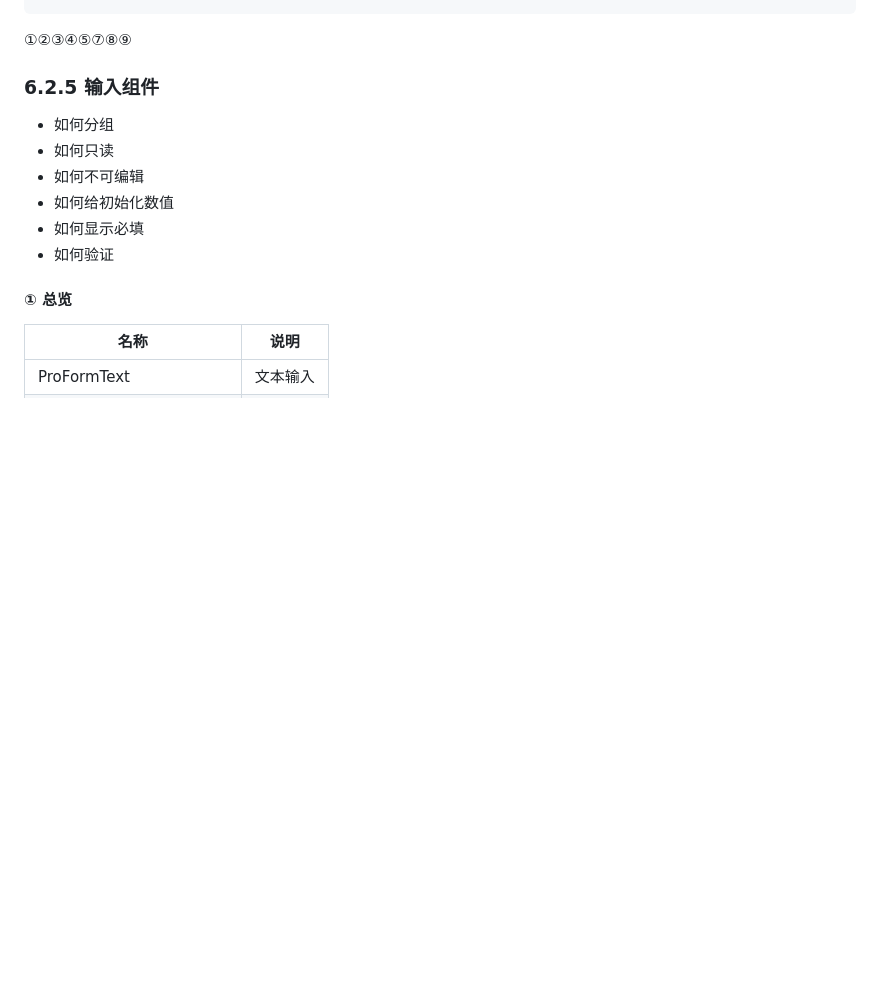
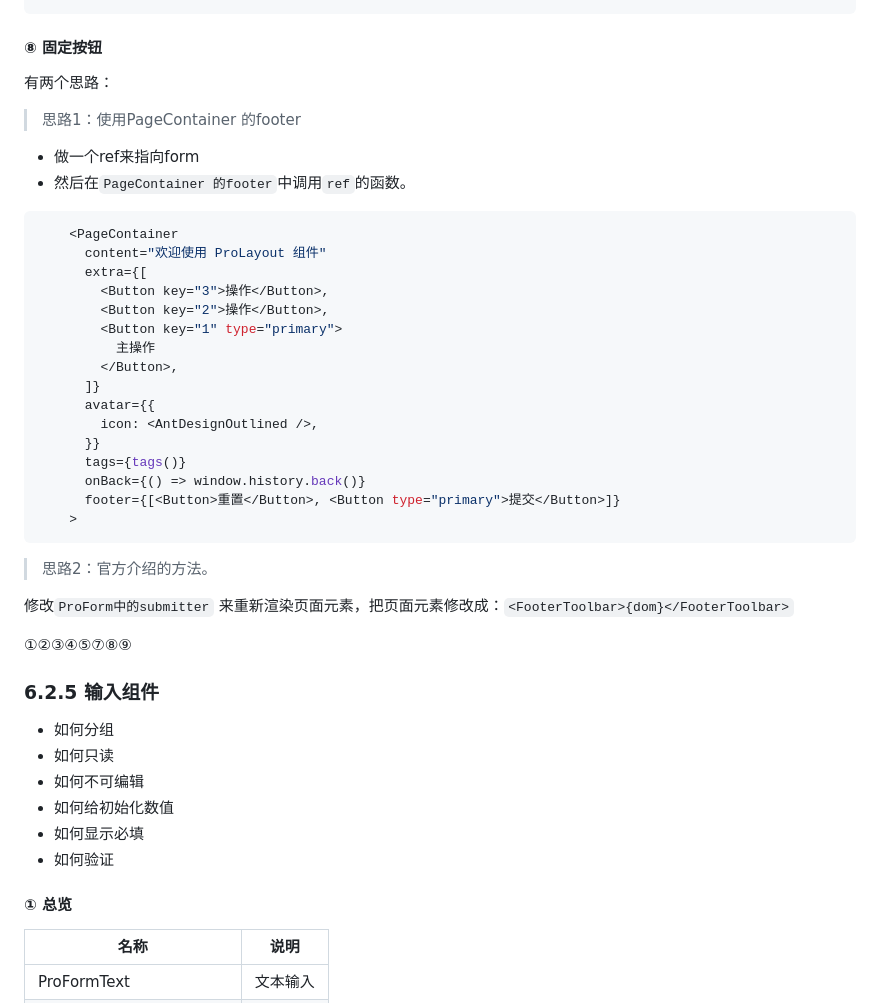
Before and after one commit to fanhualei/wukong-css, a Markdown page: doc/pro5-start.md, the part around the change printed below. GitHub-like rendering; blank space fills up the shorter version.

````diff
--- a/doc/pro5-start.md
+++ b/doc/pro5-start.md
@@ -2337,3 +2444,39 @@ export default () => {
+#### ⑧ 固定按钮
+
+有两个思路：
+
+> 思路1：使用PageContainer 的footer
+
+* 做一个ref来指向form
+* 然后在`PageContainer 的footer`中调用`ref`的函数。
+
+```jsx
+    <PageContainer
+      content="欢迎使用 ProLayout 组件"
+      extra={[
+        <Button key="3">操作</Button>,
+        <Button key="2">操作</Button>,
+        <Button key="1" type="primary">
+          主操作
+        </Button>,
+      ]}
+      avatar={{
+        icon: <AntDesignOutlined />,
+      }}
+      tags={tags()}
+      onBack={() => window.history.back()}
+      footer={[<Button>重置</Button>, <Button type="primary">提交</Button>]}
+    >
+```
+
+> 思路2：官方介绍的方法。
+
+修改`ProForm中的submitter` 来重新渲染页面元素，把页面元素修改成：`<FooterToolbar>{dom}</FooterToolbar>`
+
+
+
+
+
 ①②③④⑤⑦⑧⑨
 
 ### 6.2.5 输入组件
````
Also changed, not shown: other parts of doc/pro5-start.md (+107 -0 lines), doc/imgs/pro-demo-light-quesry1.png (added), 2 other files.
